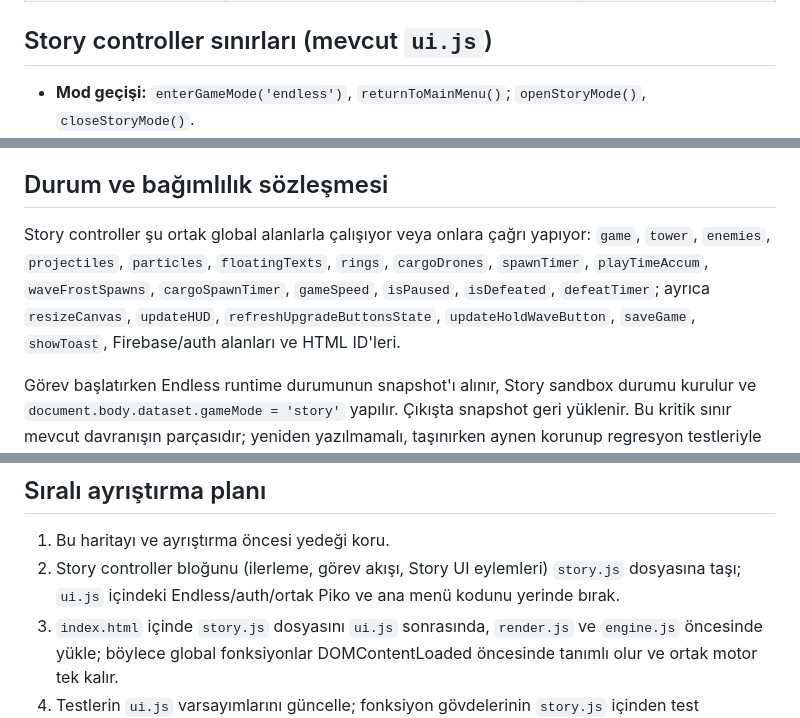
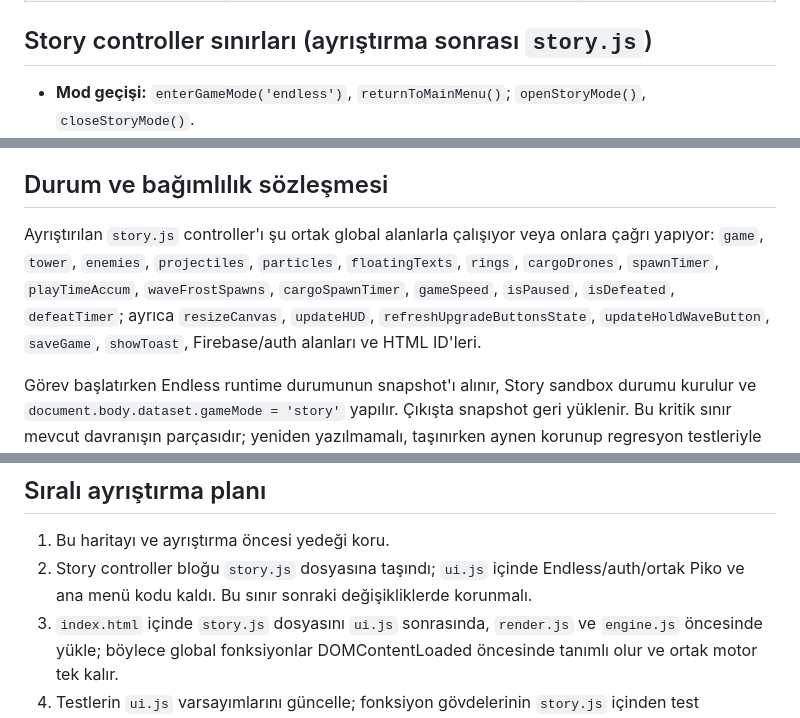
Before and after one commit to 1rid3mon/towerv1, a Markdown page: STORY_DEPENDENCY_MAP.md, 3 parts joined by grey strips. GitHub-like rendering.

Commit message:
docs: update dependency map after story extraction

```diff
--- a/STORY_DEPENDENCY_MAP.md
+++ b/STORY_DEPENDENCY_MAP.md
@@ -21,7 +21,7 @@ Bu yüzden ilk güvenli ayrım, ortak savaş motorunu veya Piko SVG'sini kopyala
 | `data.js` | Ortak yükseltme/eşya verisi; `body.dataset.gameMode === 'story'` iken ekipman bonusunu sıfırlayan koruma | Mod bağlamı kaybolursa Endless ekipmanı Story savaşına sızabilir |
 | `security-lab/progression-guard-regression.test.js` ve ilgili testler | Kaynak metninden Story guard/fonksiyonlarını çıkarıp kontrol eden regresyon testleri | Fonksiyon başka dosyaya taşınırsa test kaynak dosyası ve test kapsamı da güncellenmeli |
 
-## Story controller sınırları (mevcut `ui.js`)
+## Story controller sınırları (ayrıştırma sonrası `story.js`)
 
 - **Mod geçişi:** `enterGameMode('endless')`, `returnToMainMenu()`; `openStoryMode()`, `closeStoryMode()`.
 - **İlerleme/kayıt:** `STORY_PROGRESS_KEY`, `STORY_PROGRESS_OWNER_KEY`, `getStoryProgress()`, `saveStoryProgress()`, `pushStoryProgressToCloud()`, `pullStoryProgressFromCloud()`, `getValidatedStoryProgress()`.
@@ -31,7 +31,7 @@ Bu yüzden ilk güvenli ayrım, ortak savaş motorunu veya Piko SVG'sini kopyala
 
 ## Durum ve bağımlılık sözleşmesi
 
-Story controller şu ortak global alanlarla çalışıyor veya onlara çağrı yapıyor: `game`, `tower`, `enemies`, `projectiles`, `particles`, `floatingTexts`, `rings`, `cargoDrones`, `spawnTimer`, `playTimeAccum`, `waveFrostSpawns`, `cargoSpawnTimer`, `gameSpeed`, `isPaused`, `isDefeated`, `defeatTimer`; ayrıca `resizeCanvas`, `updateHUD`, `refreshUpgradeButtonsState`, `updateHoldWaveButton`, `saveGame`, `showToast`, Firebase/auth alanları ve HTML ID'leri.
+Ayrıştırılan `story.js` controller'ı şu ortak global alanlarla çalışıyor veya onlara çağrı yapıyor: `game`, `tower`, `enemies`, `projectiles`, `particles`, `floatingTexts`, `rings`, `cargoDrones`, `spawnTimer`, `playTimeAccum`, `waveFrostSpawns`, `cargoSpawnTimer`, `gameSpeed`, `isPaused`, `isDefeated`, `defeatTimer`; ayrıca `resizeCanvas`, `updateHUD`, `refreshUpgradeButtonsState`, `updateHoldWaveButton`, `saveGame`, `showToast`, Firebase/auth alanları ve HTML ID'leri.
 
 Görev başlatırken Endless runtime durumunun snapshot'ı alınır, Story sandbox durumu kurulur ve `document.body.dataset.gameMode = 'story'` yapılır. Çıkışta snapshot geri yüklenir. Bu kritik sınır mevcut davranışın parçasıdır; yeniden yazılmamalı, taşınırken aynen korunup regresyon testleriyle doğrulanmalıdır.
 
@@ -46,7 +46,7 @@ Görev başlatırken Endless runtime durumunun snapshot'ı alınır, Story sandb
 ## Sıralı ayrıştırma planı
 
 1. Bu haritayı ve ayrıştırma öncesi yedeği koru.
-2. Story controller bloğunu (ilerleme, görev akışı, Story UI eylemleri) `story.js` dosyasına taşı; `ui.js` içindeki Endless/auth/ortak Piko ve ana menü kodunu yerinde bırak.
+2. Story controller bloğu `story.js` dosyasına taşındı; `ui.js` içinde Endless/auth/ortak Piko ve ana menü kodu kaldı. Bu sınır sonraki değişikliklerde korunmalı.
 3. `index.html` içinde `story.js` dosyasını `ui.js` sonrasında, `render.js` ve `engine.js` öncesinde yükle; böylece global fonksiyonlar DOMContentLoaded öncesinde tanımlı olur ve ortak motor tek kalır.
 4. Testlerin `ui.js` varsayımlarını güncelle; fonksiyon gövdelerinin `story.js` içinden test edilmesini sağla. JavaScript syntax ve mevcut regresyon/Firestore testlerini çalıştır.
 5. Sonraki ayrı aşamada Story CSS/HTML'ini modül sınırına göre ayırmayı ve `story.html` prototipini değerlendirmeyi ancak runtime bağımlılıkları çözüldükten sonra yap.
```
